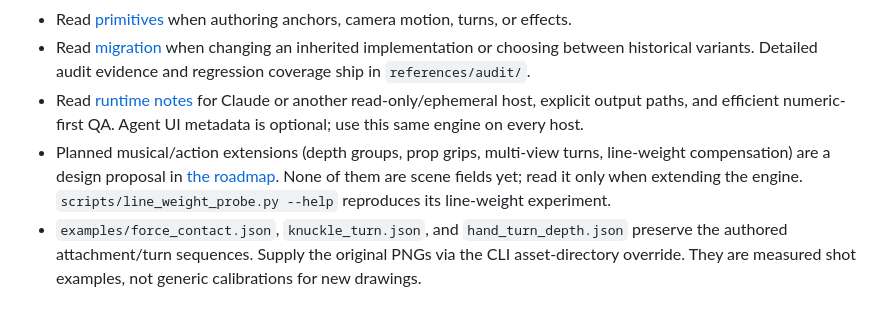
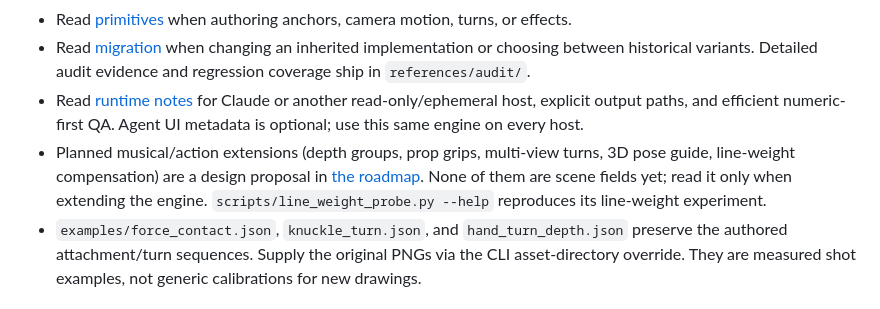
Before and after one commit to TheSingularityIsRightAroundTheCorner/animation-meme-rig, a Markdown page: SKILL.md, the part around the change. Rendered like a GitHub page.

```diff
--- a/SKILL.md
+++ b/SKILL.md
@@ -22,7 +22,7 @@ Use the closest existing primitive and edit JSON data before changing core code.
 - Read [primitives](references/primitives.md) when authoring anchors, camera motion, turns, or effects.
 - Read [migration](references/migration.md) when changing an inherited implementation or choosing between historical variants. Detailed audit evidence and regression coverage ship in `references/audit/`.
 - Read [runtime notes](references/runtime.md) for Claude or another read-only/ephemeral host, explicit output paths, and efficient numeric-first QA. Agent UI metadata is optional; use this same engine on every host.
-- Planned musical/action extensions (depth groups, prop grips, multi-view turns, line-weight compensation) are a design proposal in [the roadmap](references/roadmap-musical-action.md). None of them are scene fields yet; read it only when extending the engine. `scripts/line_weight_probe.py --help` reproduces its line-weight experiment.
+- Planned musical/action extensions (depth groups, prop grips, multi-view turns, 3D pose guide, line-weight compensation) are a design proposal in [the roadmap](references/roadmap-musical-action.md). None of them are scene fields yet; read it only when extending the engine. `scripts/line_weight_probe.py --help` reproduces its line-weight experiment.
 - `examples/force_contact.json`, `knuckle_turn.json`, and `hand_turn_depth.json` preserve the authored attachment/turn sequences. Supply the original PNGs via the CLI asset-directory override. They are measured shot examples, not generic calibrations for new drawings.
 
 ## Preserve these behaviors
```
Also changed, not shown: references/roadmap-musical-action.md (+20 -0 lines).
